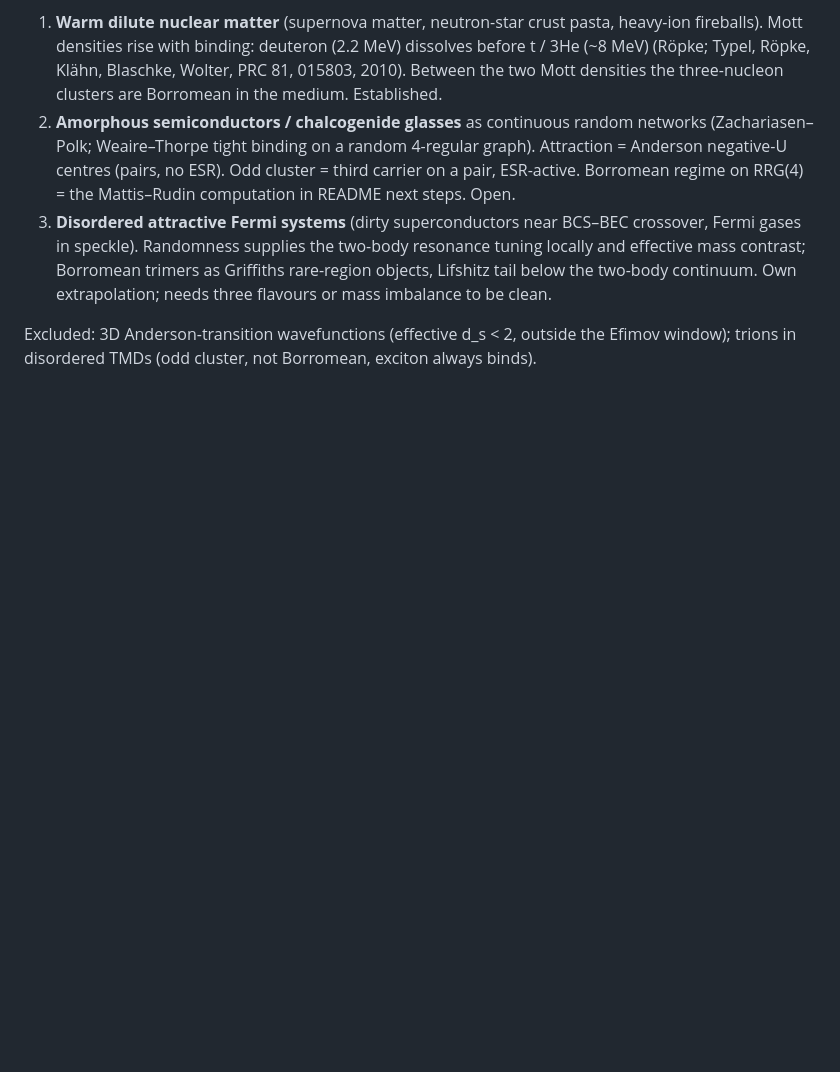
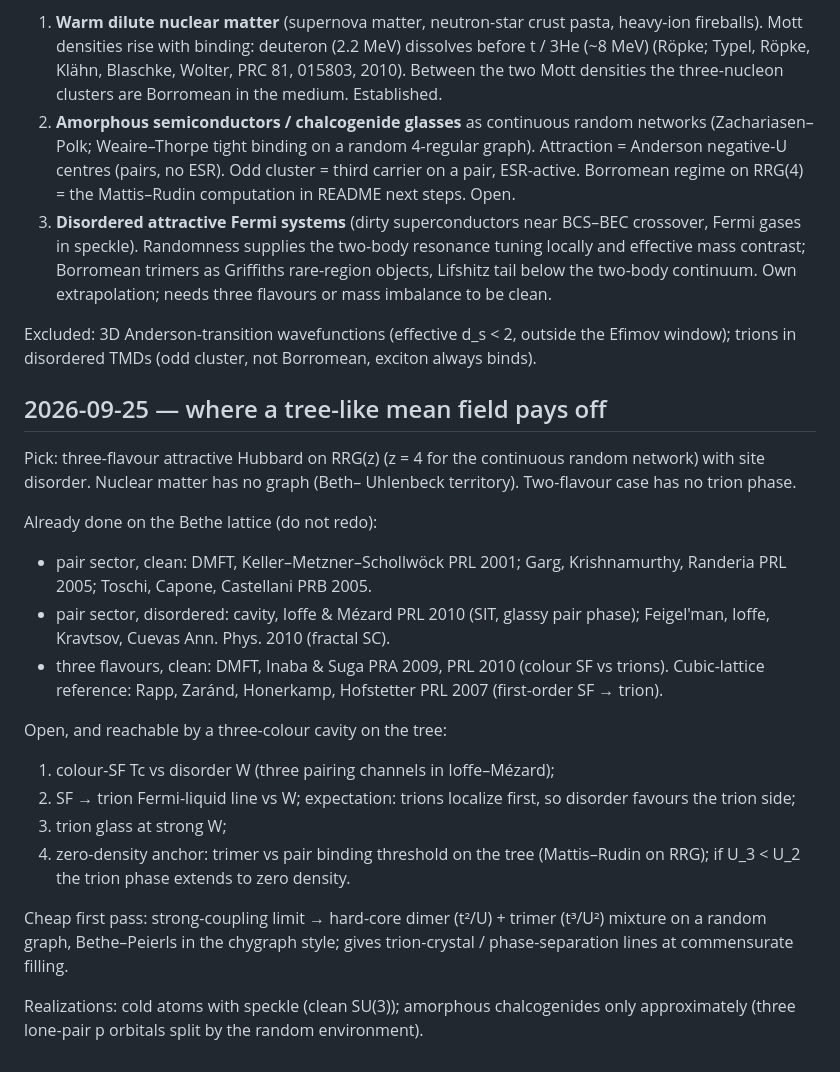
Before and after one commit to av2atgh/higher, a Markdown page: notes.md, the part around the change. GitHub-like rendering; blank space fills up the shorter version.

Commit message:
notes: three-colour cavity on RRG as the tree-like MF target; prior Bethe-lattice work listed

```diff
--- a/notes.md
+++ b/notes.md
@@ -81,3 +81,35 @@ structure.
 Excluded: 3D Anderson-transition wavefunctions (effective d_s < 2, outside
 the Efimov window); trions in disordered TMDs (odd cluster, not Borromean,
 exciton always binds).
+
+## 2026-09-25 — where a tree-like mean field pays off
+
+Pick: three-flavour attractive Hubbard on RRG(z) (z = 4 for the continuous
+random network) with site disorder. Nuclear matter has no graph (Beth–
+Uhlenbeck territory). Two-flavour case has no trion phase.
+
+Already done on the Bethe lattice (do not redo):
+* pair sector, clean: DMFT, Keller–Metzner–Schollwöck PRL 2001; Garg,
+  Krishnamurthy, Randeria PRL 2005; Toschi, Capone, Castellani PRB 2005.
+* pair sector, disordered: cavity, Ioffe & Mézard PRL 2010 (SIT, glassy pair
+  phase); Feigel'man, Ioffe, Kravtsov, Cuevas Ann. Phys. 2010 (fractal SC).
+* three flavours, clean: DMFT, Inaba & Suga PRA 2009, PRL 2010 (colour SF vs
+  trions). Cubic-lattice reference: Rapp, Zaránd, Honerkamp, Hofstetter PRL
+  2007 (first-order SF → trion).
+
+Open, and reachable by a three-colour cavity on the tree:
+1. colour-SF Tc vs disorder W (three pairing channels in Ioffe–Mézard);
+2. SF → trion Fermi-liquid line vs W; expectation: trions localize first, so
+   disorder favours the trion side;
+3. trion glass at strong W;
+4. zero-density anchor: trimer vs pair binding threshold on the tree
+   (Mattis–Rudin on RRG); if U_3 < U_2 the trion phase extends to zero
+   density.
+
+Cheap first pass: strong-coupling limit → hard-core dimer (t²/U) + trimer
+(t³/U²) mixture on a random graph, Bethe–Peierls in the chygraph style;
+gives trion-crystal / phase-separation lines at commensurate filling.
+
+Realizations: cold atoms with speckle (clean SU(3)); amorphous chalcogenides
+only approximately (three lone-pair p orbitals split by the random
+environment).
```
